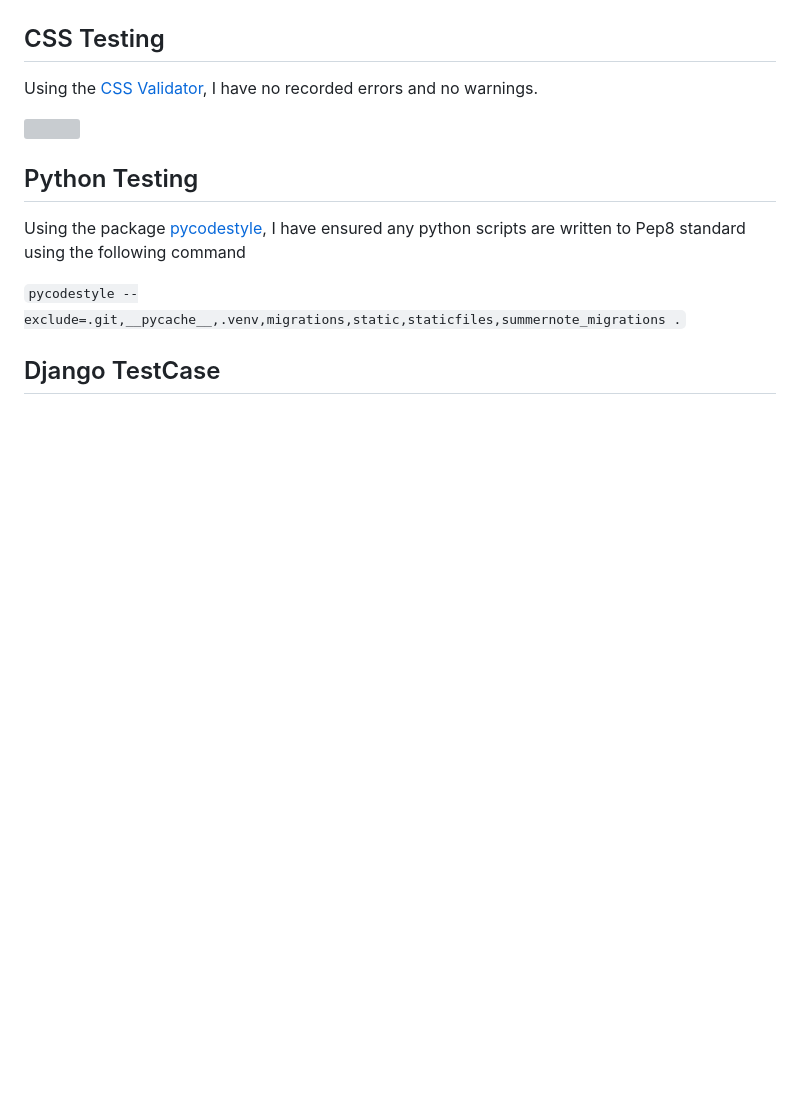
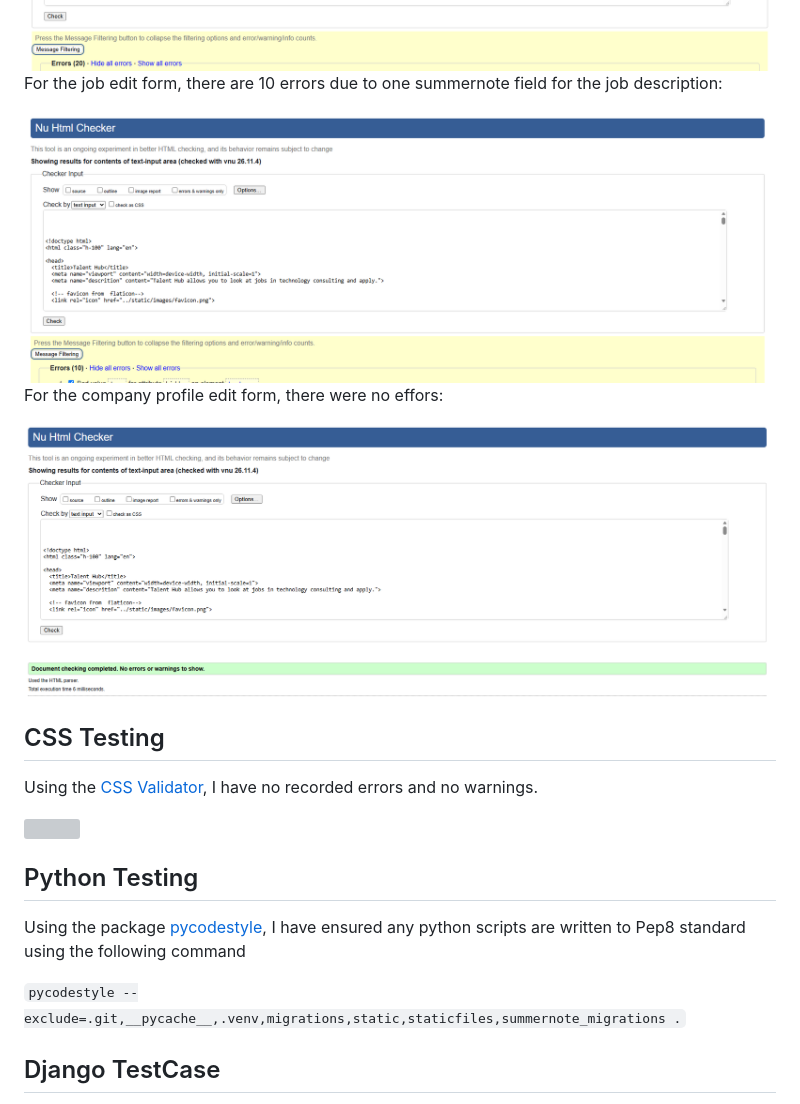
Before and after one commit to mturner1158/talent-hub, a Markdown page: testing.md, the part around the change printed below. GitHub-like rendering; pictures changed too: static/images/html-testing-3.png, static/images/html-testing-7.png, static/images/html-testing-8.png; blank space fills up the shorter version; grey boxes are pictures that could not be loaded.

```diff
--- a/testing.md
+++ b/testing.md
@@ -150,5 +150,13 @@ For an edit form, there are no errors:
 
 <img src="./static/images/html-testing-3.png">
+
+For the job edit form, there are 10 errors due to one summernote field for the job description:
+
+<img src="./static/images/html-testing-7.png">
+
+For the company profile edit form, there were no effors:
+
+<img src="./static/images/html-testing-8.png">
 
 ## CSS Testing
 Using the [CSS Validator](https://jigsaw.w3.org/css-validator/), I have no recorded errors and no warnings.
```
Also changed, not shown: other parts of testing.md (+1 -1 lines), static/images/html-testing-2.png, static/images/html-testing-4.png, static/images/html-testing-5.png.
